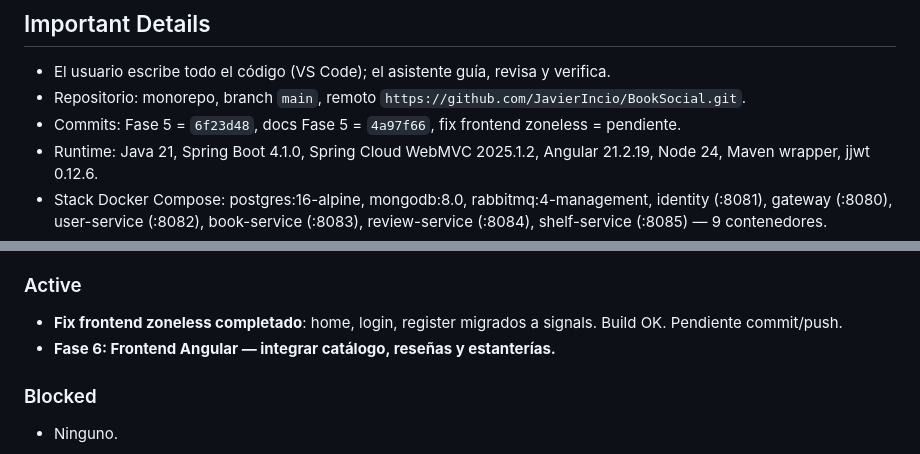
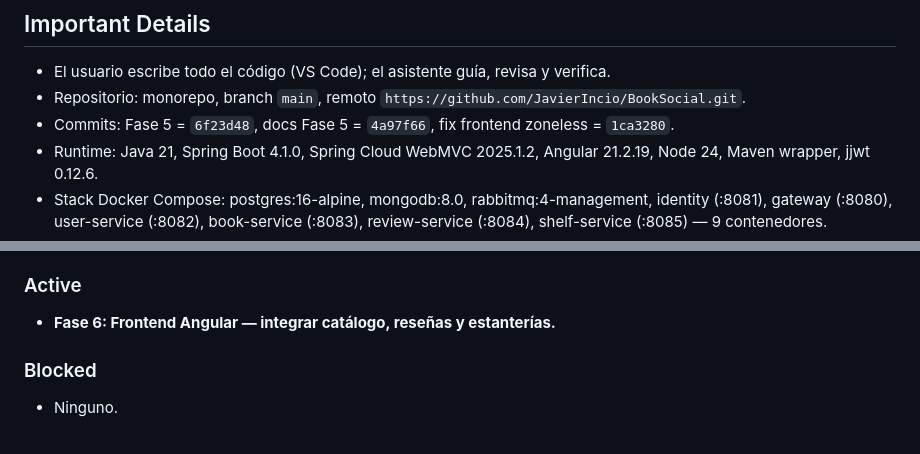
Before and after one commit to JavierIncio/BookSocial, a Markdown page: docs/SESSION_STATE.md, 2 parts joined by grey strips. Rendered like a GitHub page.

Commit message:
docs: session state con fix zoneless

```diff
--- a/docs/SESSION_STATE.md
+++ b/docs/SESSION_STATE.md
@@ -10,7 +10,7 @@ Continuar el monorepo **BookSocial**. Las **Fases 1-5 están completadas** (iden
 
 - El usuario escribe todo el código (VS Code); el asistente guía, revisa y verifica.
 - Repositorio: monorepo, branch `main`, remoto `https://github.com/JavierIncio/BookSocial.git`.
-- Commits: Fase 5 = `6f23d48`, docs Fase 5 = `4a97f66`, fix frontend zoneless = pendiente.
+- Commits: Fase 5 = `6f23d48`, docs Fase 5 = `4a97f66`, fix frontend zoneless = `1ca3280`.
 - Runtime: Java 21, Spring Boot 4.1.0, Spring Cloud WebMVC 2025.1.2, Angular 21.2.19, Node 24, Maven wrapper, jjwt 0.12.6.
 - Stack Docker Compose: postgres:16-alpine, mongodb:8.0, rabbitmq:4-management, identity (:8081), gateway (:8080), user-service (:8082), book-service (:8083), review-service (:8084), shelf-service (:8085) — 9 contenedores.
 - Secretos en `.env` por módulo; todos comparten `APP_JWT_SECRET`.
@@ -74,7 +74,6 @@ Continuar el monorepo **BookSocial**. Las **Fases 1-5 están completadas** (iden
 
 ### Active
 
-- **Fix frontend zoneless completado**: home, login, register migrados a signals. Build OK. Pendiente commit/push.
 - **Fase 6: Frontend Angular — integrar catálogo, reseñas y estanterías.**
 
 ### Blocked
```
